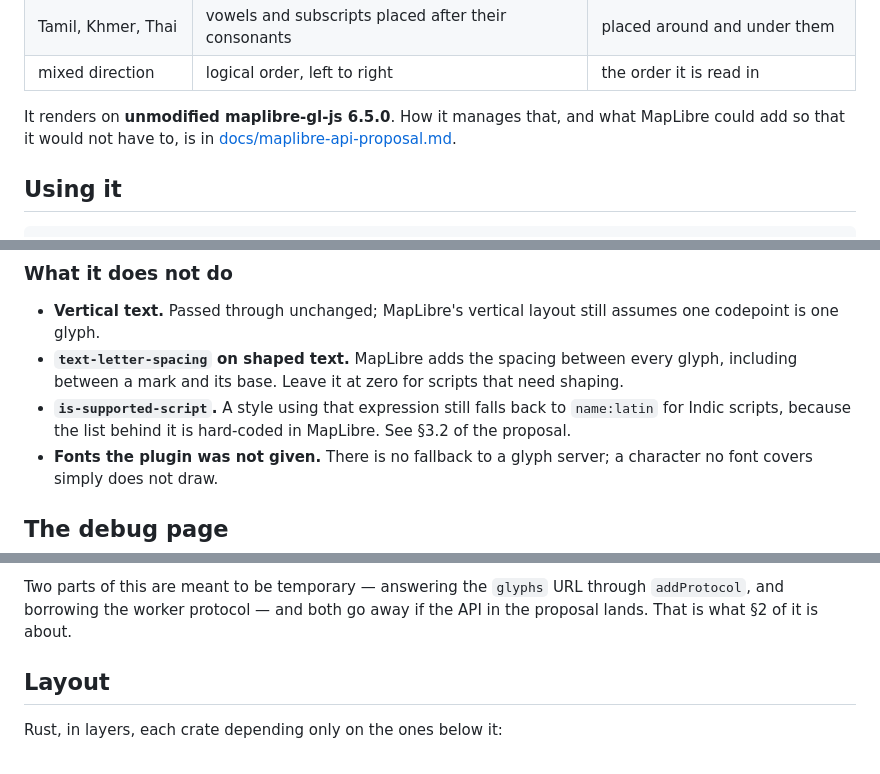
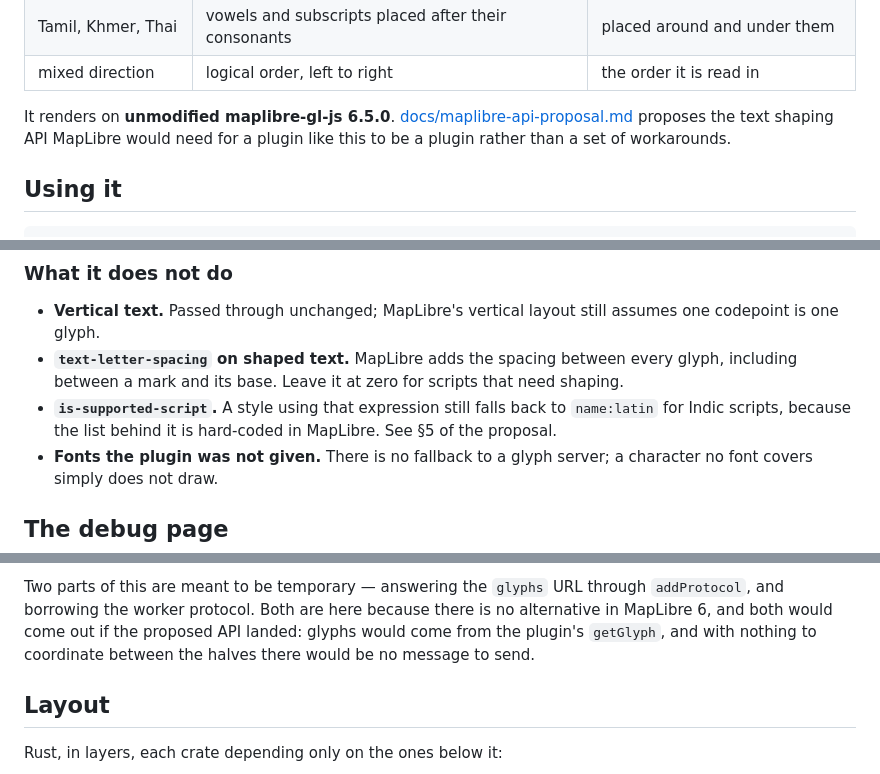
Before and after one commit to Mapeak-com/maplibre-gl-rtl-harfbuzz, a Markdown page: README.md, 3 parts joined by grey strips. GitHub-like rendering.

```diff
--- a/README.md
+++ b/README.md
@@ -14,8 +14,9 @@ writing systems are not like that:
 | Tamil, Khmer, Thai | vowels and subscripts placed after their consonants | placed around and under them |
 | mixed direction | logical order, left to right | the order it is read in |
 
-It renders on **unmodified maplibre-gl-js 6.5.0**. How it manages that, and what MapLibre could add
-so that it would not have to, is in [docs/maplibre-api-proposal.md](docs/maplibre-api-proposal.md).
+It renders on **unmodified maplibre-gl-js 6.5.0**.
+[docs/maplibre-api-proposal.md](docs/maplibre-api-proposal.md) proposes the text shaping API
+MapLibre would need for a plugin like this to be a plugin rather than a set of workarounds.
 
 ## Using it
 
@@ -70,7 +71,7 @@ draws hairlines.
 - **`text-letter-spacing` on shaped text.** MapLibre adds the spacing between every glyph, including
   between a mark and its base. Leave it at zero for scripts that need shaping.
 - **`is-supported-script`.** A style using that expression still falls back to `name:latin` for
-  Indic scripts, because the list behind it is hard-coded in MapLibre. See §3.2 of the proposal.
+  Indic scripts, because the list behind it is hard-coded in MapLibre. See §5 of the proposal.
 - **Fonts the plugin was not given.** There is no fallback to a glyph server; a character no font
   covers simply does not draw.
 
@@ -118,8 +119,9 @@ list of message types is closed, so naming a message of our own needs a cast; it
 [packages/protocol/src/actor.ts](packages/protocol/src/actor.ts), rather than at every call.
 
 Two parts of this are meant to be temporary — answering the `glyphs` URL through `addProtocol`, and
-borrowing the worker protocol — and both go away if the API in the proposal lands. That is what §2
-of it is about.
+borrowing the worker protocol. Both are here because there is no alternative in MapLibre 6, and both
+would come out if the proposed API landed: glyphs would come from the plugin's `getGlyph`, and with
+nothing to coordinate between the halves there would be no message to send.
 
 ## Layout
 
```
Also changed, not shown: docs/maplibre-api-proposal.md (+138 -176 lines).
